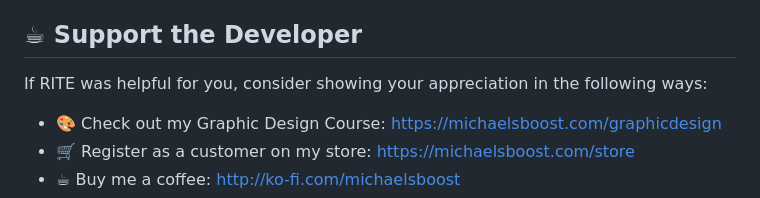
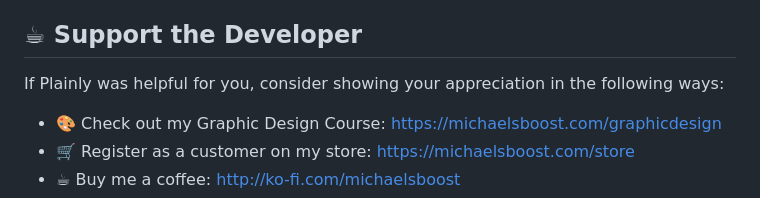
Before and after one commit to michaelsboost/Plainly, a Markdown page: README.md, the part around the change. Drawn GitHub-style.

Commit message:
initial commit

```diff
--- a/README.md
+++ b/README.md
@@ -87,7 +87,7 @@ Developed by: [Michael Schwartz](https://michaelsboost.com/)
 Maintained by: The open-source community
 
 ## **☕ Support the Developer**
-If RITE was helpful for you, consider showing your appreciation in the following ways:
+If Plainly was helpful for you, consider showing your appreciation in the following ways:
 
 - 🎨 Check out my Graphic Design Course: https://michaelsboost.com/graphicdesign
 - 🛒 Register as a customer on my store: https://michaelsboost.com/store
```
